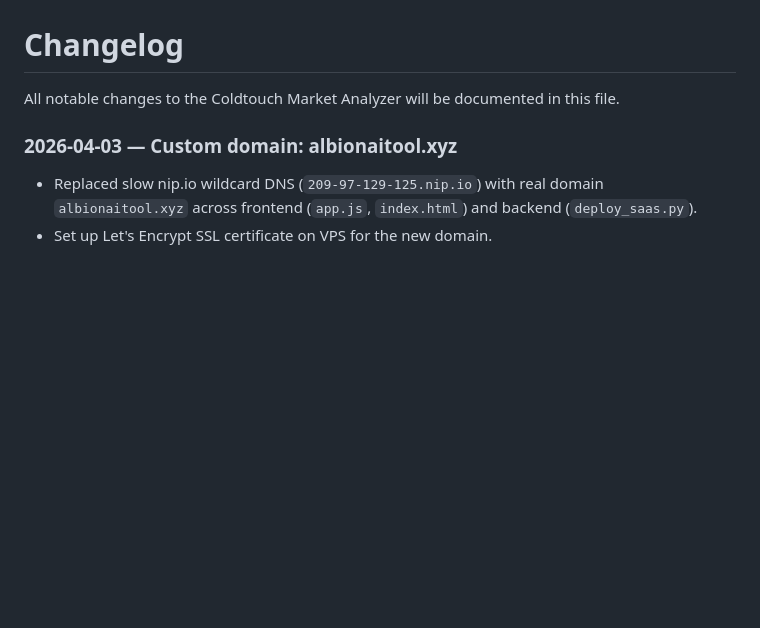
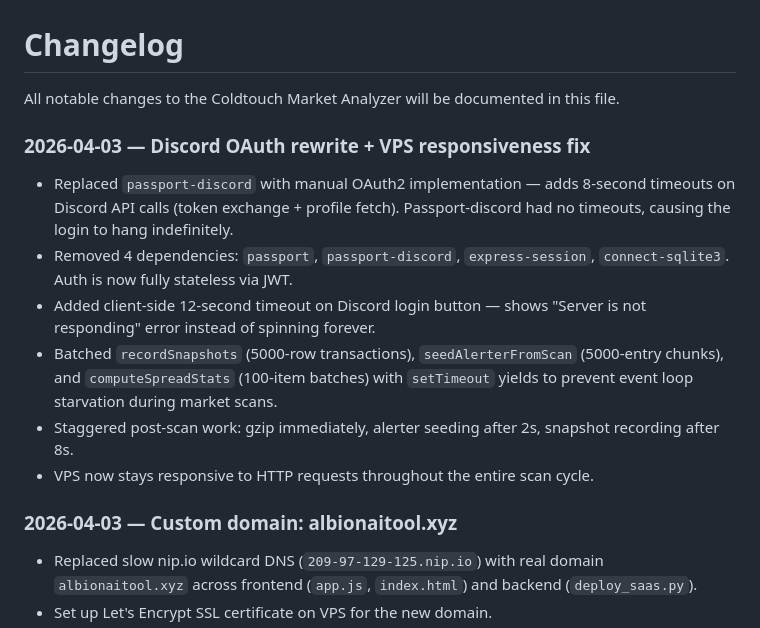
Before and after one commit to coldtouch/coldtouch-market-analyzer, a Markdown page: CHANGELOG.md, the part around the change. GitHub-like rendering; blank space fills up the shorter version.

Commit message:
Update CHANGELOG with OAuth rewrite and VPS responsiveness fixes
Co-Authored-By: Claude Opus 4.6 <noreply@anthropic.com>

```diff
--- a/CHANGELOG.md
+++ b/CHANGELOG.md
@@ -1,6 +1,15 @@
 # Changelog
 
 All notable changes to the Coldtouch Market Analyzer will be documented in this file.
+
+### 2026-04-03 — Discord OAuth rewrite + VPS responsiveness fix
+
+- Replaced `passport-discord` with manual OAuth2 implementation — adds 8-second timeouts on Discord API calls (token exchange + profile fetch). Passport-discord had no timeouts, causing the login to hang indefinitely.
+- Removed 4 dependencies: `passport`, `passport-discord`, `express-session`, `connect-sqlite3`. Auth is now fully stateless via JWT.
+- Added client-side 12-second timeout on Discord login button — shows "Server is not responding" error instead of spinning forever.
+- Batched `recordSnapshots` (5000-row transactions), `seedAlerterFromScan` (5000-entry chunks), and `computeSpreadStats` (100-item batches) with `setTimeout` yields to prevent event loop starvation during market scans.
+- Staggered post-scan work: gzip immediately, alerter seeding after 2s, snapshot recording after 8s.
+- VPS now stays responsive to HTTP requests throughout the entire scan cycle.
 
 ### 2026-04-03 — Custom domain: albionaitool.xyz
 
```
